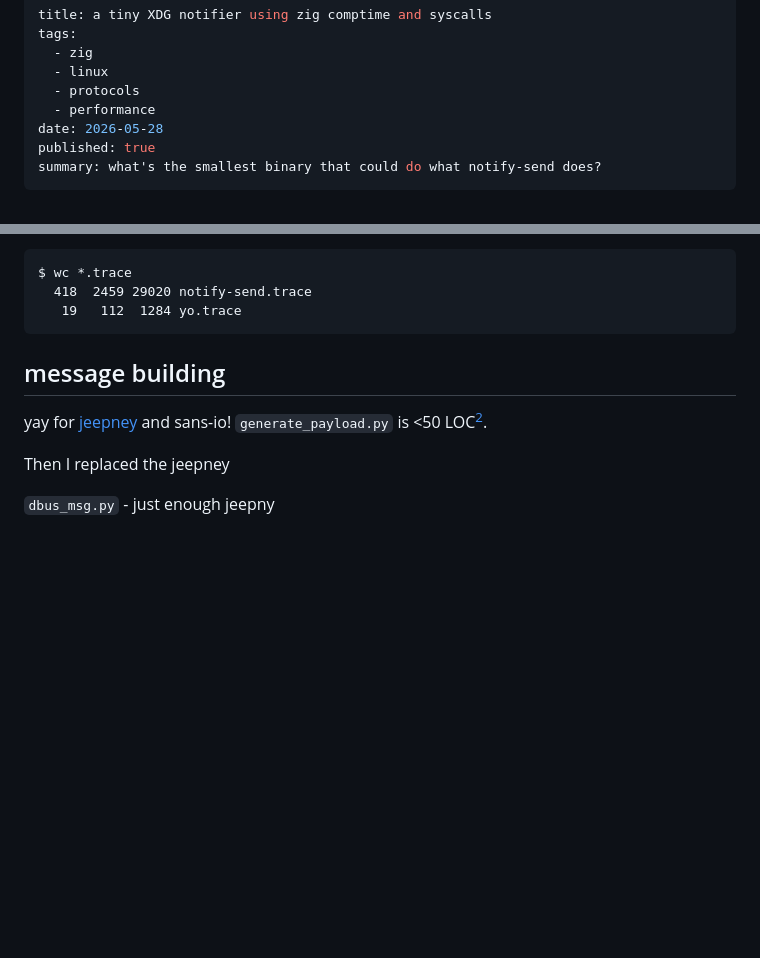
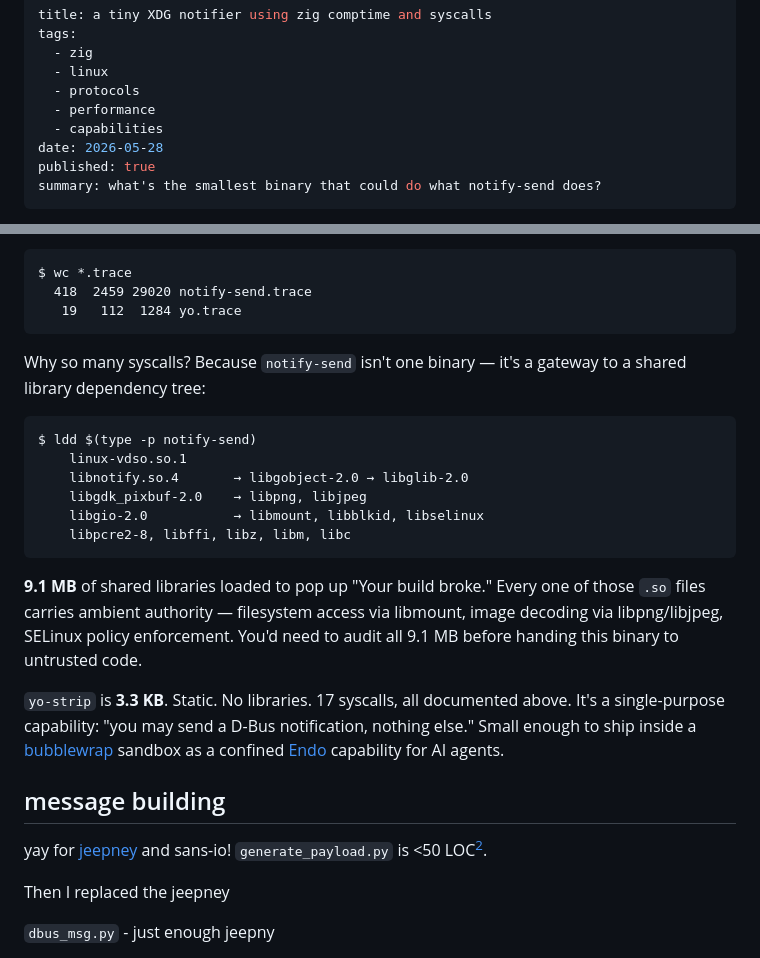
Before and after one commit to dckc/madmode-blog, a Markdown page: README.md, 2 parts joined by grey strips. GitHub-like rendering; blank space fills up the shorter version.

Commit message:
docs: add confineent angle, ldd deps comparison, capabilities tag
Addresses review findings: adds shared library dependency analysis
(9.1 MB vs 3.3 KB), POLA/confinement motivation, and bubblewrap/Endo
connection. Adds 'capabilities' tag.

````diff
--- a/README.md
+++ b/README.md
@@ -5,6 +5,7 @@ tags:
   - linux
   - protocols
   - performance
+  - capabilities
 date: 2026-05-28
 published: true
 summary: what's the smallest binary that could do what notify-send does?
@@ -52,6 +53,20 @@ $ wc *.trace
    19   112  1284 yo.trace
 ```
 
+Why so many syscalls? Because `notify-send` isn't one binary — it's a gateway to a shared library dependency tree:
+
+```
+$ ldd $(type -p notify-send)
+    linux-vdso.so.1
+    libnotify.so.4       → libgobject-2.0 → libglib-2.0
+    libgdk_pixbuf-2.0    → libpng, libjpeg
+    libgio-2.0           → libmount, libblkid, libselinux
+    libpcre2-8, libffi, libz, libm, libc
+```
+
+**9.1 MB** of shared libraries loaded to pop up "Your build broke." Every one of those `.so` files carries ambient authority — filesystem access via libmount, image decoding via libpng/libjpeg, SELinux policy enforcement. You'd need to audit all 9.1 MB before handing this binary to untrusted code.
+
+`yo-strip` is **3.3 KB**. Static. No libraries. 17 syscalls, all documented above. It's a single-purpose capability: "you may send a D-Bus notification, nothing else." Small enough to ship inside a [bubblewrap](https://github.com/containers/bubblewrap) sandbox as a confined [Endo](https://endojs.org) capability for AI agents.
 
 ## message building
 
````
